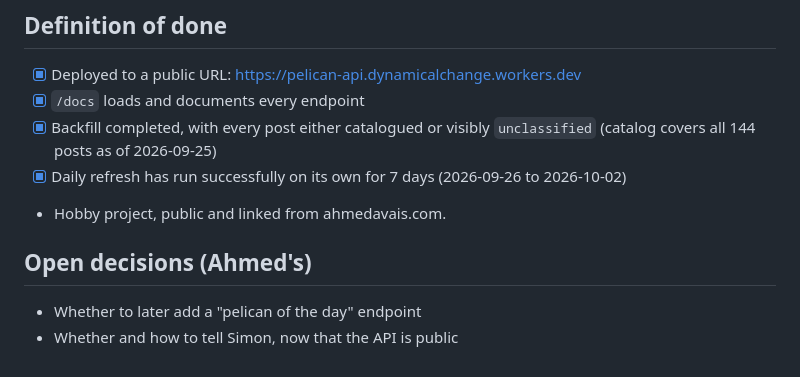
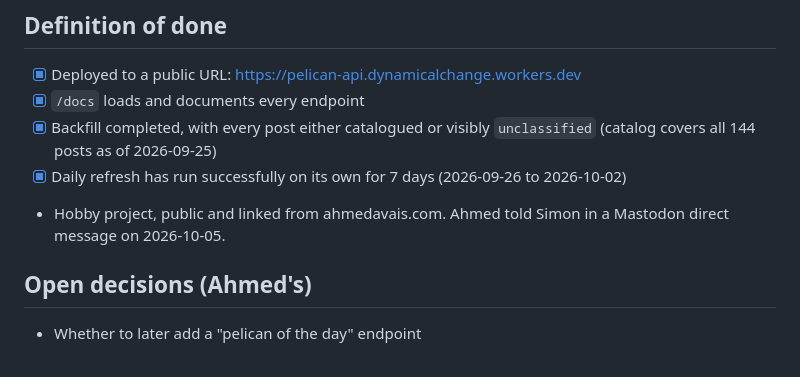
Before and after one commit to ahmedavais/pelican-api, a Markdown page: SPEC.md, the part around the change. GitHub-like rendering.

Commit message:
Record telling Simon about the API
Co-Authored-By: Claude Opus 5.5 <noreply@anthropic.com>

```diff
--- a/SPEC.md
+++ b/SPEC.md
@@ -138,9 +138,8 @@ No write endpoints, no user accounts, no API keys, no image hosting, no frontend
 - [x] `/docs` loads and documents every endpoint
 - [x] Backfill completed, with every post either catalogued or visibly `unclassified` (catalog covers all 144 posts as of 2026-09-25)
 - [x] Daily refresh has run successfully on its own for 7 days (2026-09-26 to 2026-10-02)
-- Hobby project, public and linked from ahmedavais.com.
+- Hobby project, public and linked from ahmedavais.com. Ahmed told Simon in a Mastodon direct message on 2026-10-05.
 
 ## Open decisions (Ahmed's)
 
 - Whether to later add a "pelican of the day" endpoint
-- Whether and how to tell Simon, now that the API is public
```
